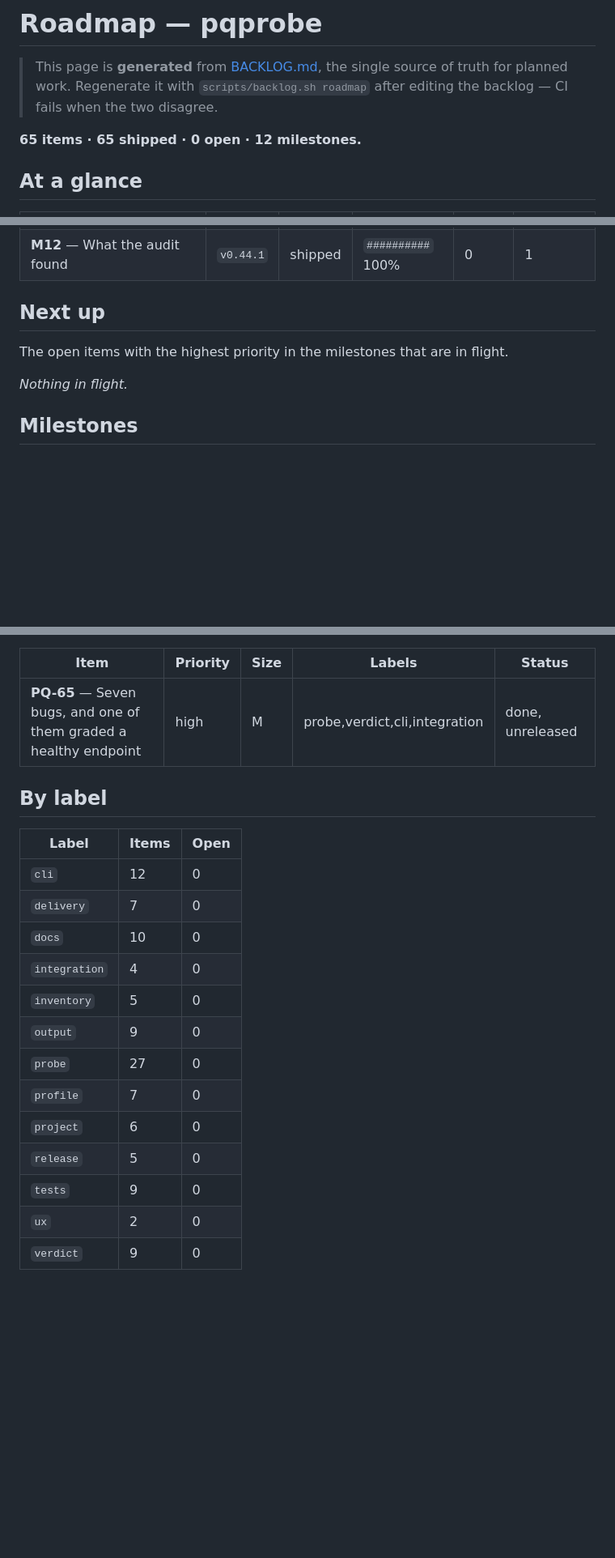
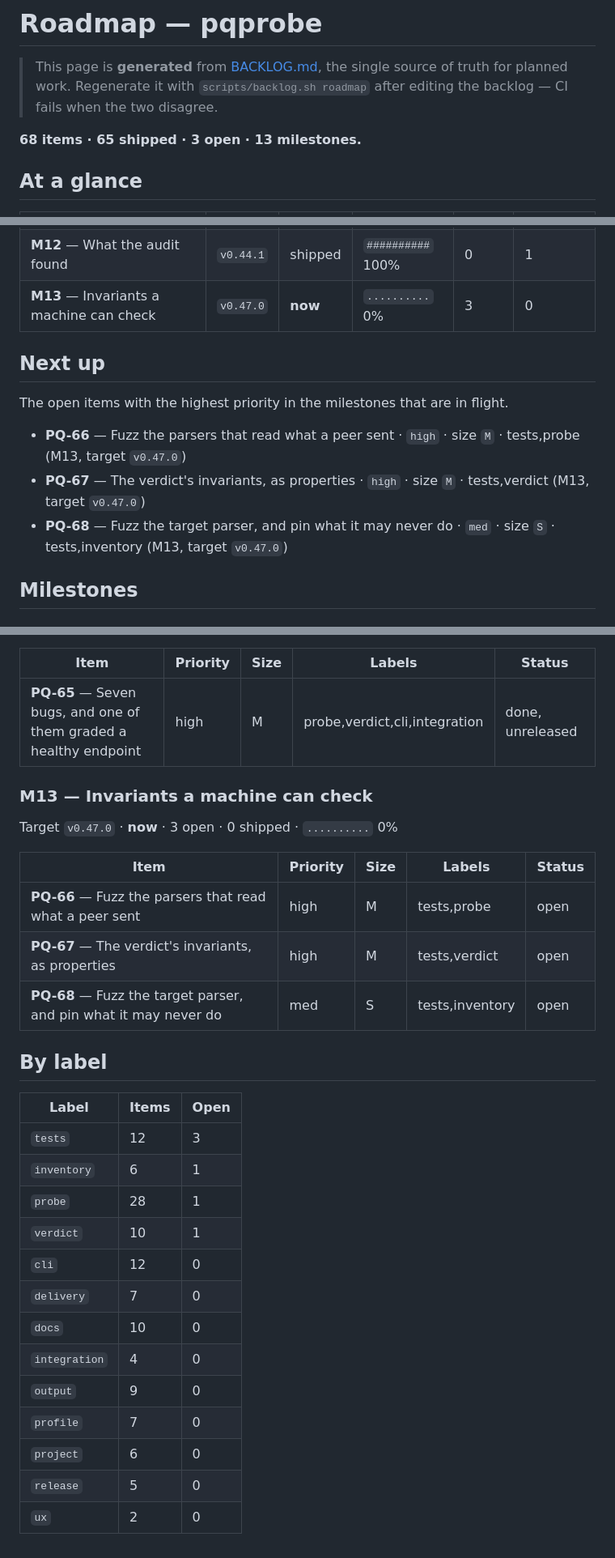
Before and after one commit to Allan-Nava/pqprobe, a Markdown page: ROADMAP.md, 3 parts joined by grey strips. Shown at 81% size. GitHub-like rendering; blank space fills up the shorter version.

```diff
--- a/ROADMAP.md
+++ b/ROADMAP.md
@@ -6,7 +6,7 @@
 > of truth for planned work. Regenerate it with `scripts/backlog.sh roadmap`
 > after editing the backlog — CI fails when the two disagree.
 
-**65 items · 65 shipped · 0 open · 12 milestones.**
+**68 items · 65 shipped · 3 open · 13 milestones.**
 
 ## At a glance
 
@@ -24,12 +24,15 @@
 | **M10** — The hybrids we do not offer, proved against stacks that are not Go | `v0.41.0` | shipped | `##########` 100% | 0 | 3 |
 | **M11** — Reproduce the failures, not only the successes | `v0.44.0` | shipped | `##########` 100% | 0 | 3 |
 | **M12** — What the audit found | `v0.44.1` | shipped | `##########` 100% | 0 | 1 |
+| **M13** — Invariants a machine can check | `v0.47.0` | **now** | `..........` 0% | 3 | 0 |
 
 ## Next up
 
 The open items with the highest priority in the milestones that are in flight.
 
-_Nothing in flight._
+- **PQ-66** — Fuzz the parsers that read what a peer sent · `high` · size `M` · tests,probe (M13, target `v0.47.0`)
+- **PQ-67** — The verdict's invariants, as properties · `high` · size `M` · tests,verdict (M13, target `v0.47.0`)
+- **PQ-68** — Fuzz the target parser, and pin what it may never do · `med` · size `S` · tests,inventory (M13, target `v0.47.0`)
 
 ## Milestones
 
@@ -182,20 +185,30 @@ Target `v0.44.1` · shipped · 0 open · 1 shipped · `##########` 100%
 |---|---|---|---|---|
 | **PQ-65** — Seven bugs, and one of them graded a healthy endpoint | high | M | probe,verdict,cli,integration | done, unreleased |
 
+### M13 — Invariants a machine can check
+
+Target `v0.47.0` · **now** · 3 open · 0 shipped · `..........` 0%
+
+| Item | Priority | Size | Labels | Status |
+|---|---|---|---|---|
+| **PQ-66** — Fuzz the parsers that read what a peer sent | high | M | tests,probe | open |
+| **PQ-67** — The verdict's invariants, as properties | high | M | tests,verdict | open |
+| **PQ-68** — Fuzz the target parser, and pin what it may never do | med | S | tests,inventory | open |
+
 ## By label
 
 | Label | Items | Open |
 |---|---|---|
+| `tests` | 12 | 3 |
+| `inventory` | 6 | 1 |
+| `probe` | 28 | 1 |
+| `verdict` | 10 | 1 |
 | `cli` | 12 | 0 |
 | `delivery` | 7 | 0 |
 | `docs` | 10 | 0 |
 | `integration` | 4 | 0 |
-| `inventory` | 5 | 0 |
 | `output` | 9 | 0 |
-| `probe` | 27 | 0 |
 | `profile` | 7 | 0 |
 | `project` | 6 | 0 |
 | `release` | 5 | 0 |
-| `tests` | 9 | 0 |
 | `ux` | 2 | 0 |
-| `verdict` | 9 | 0 |
```
Also changed, not shown: BACKLOG.md (+43 -0 lines).
